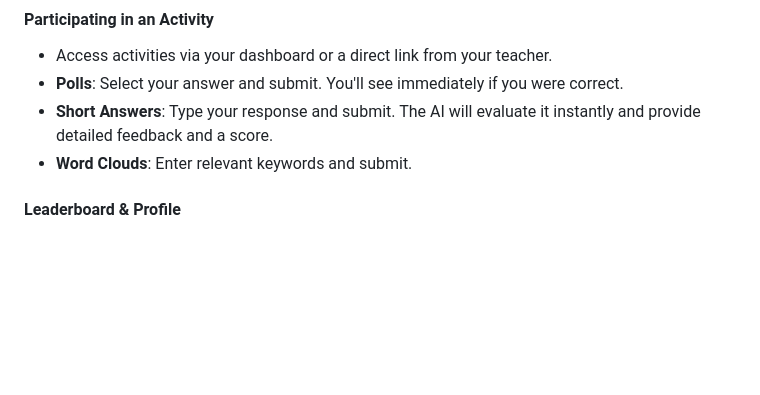
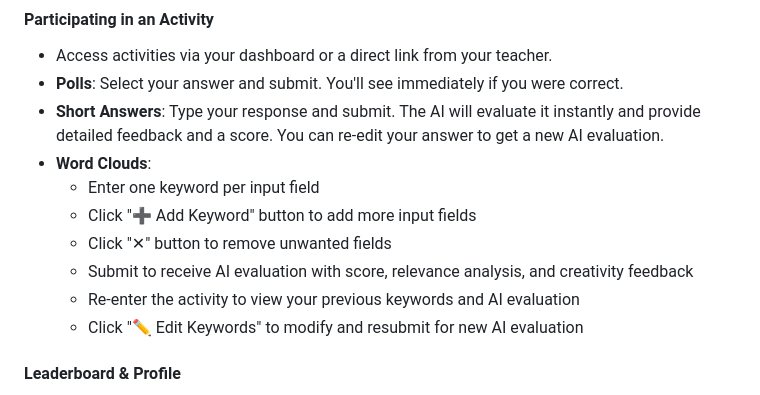
Before and after one commit to COMP5241-2526Sem1/groupproject-team_3, a Markdown page: USER_MANUAL_EN.md, the part around the change. GitHub-like rendering; blank space fills up the shorter version.

```diff
--- a/USER_MANUAL_EN.md
+++ b/USER_MANUAL_EN.md
@@ -209,8 +209,14 @@ The system uses MongoDB, a NoSQL database, for its flexible schema, which is ide
 #### Participating in an Activity
 -   Access activities via your dashboard or a direct link from your teacher.
 -   **Polls**: Select your answer and submit. You'll see immediately if you were correct.
--   **Short Answers**: Type your response and submit. The AI will evaluate it instantly and provide detailed feedback and a score.
--   **Word Clouds**: Enter relevant keywords and submit.
+-   **Short Answers**: Type your response and submit. The AI will evaluate it instantly and provide detailed feedback and a score. You can re-edit your answer to get a new AI evaluation.
+-   **Word Clouds**:
+    -   Enter one keyword per input field
+    -   Click "➕ Add Keyword" button to add more input fields
+    -   Click "✕" button to remove unwanted fields
+    -   Submit to receive AI evaluation with score, relevance analysis, and creativity feedback
+    -   Re-enter the activity to view your previous keywords and AI evaluation
+    -   Click "✏️ Edit Keywords" to modify and resubmit for new AI evaluation
 
 #### Leaderboard & Profile
 -   **Leaderboard**: See how you rank against your classmates in a course-specific leaderboard based on total points.
```
Also changed, not shown: USER_MANUAL.md (+39 -7 lines).
